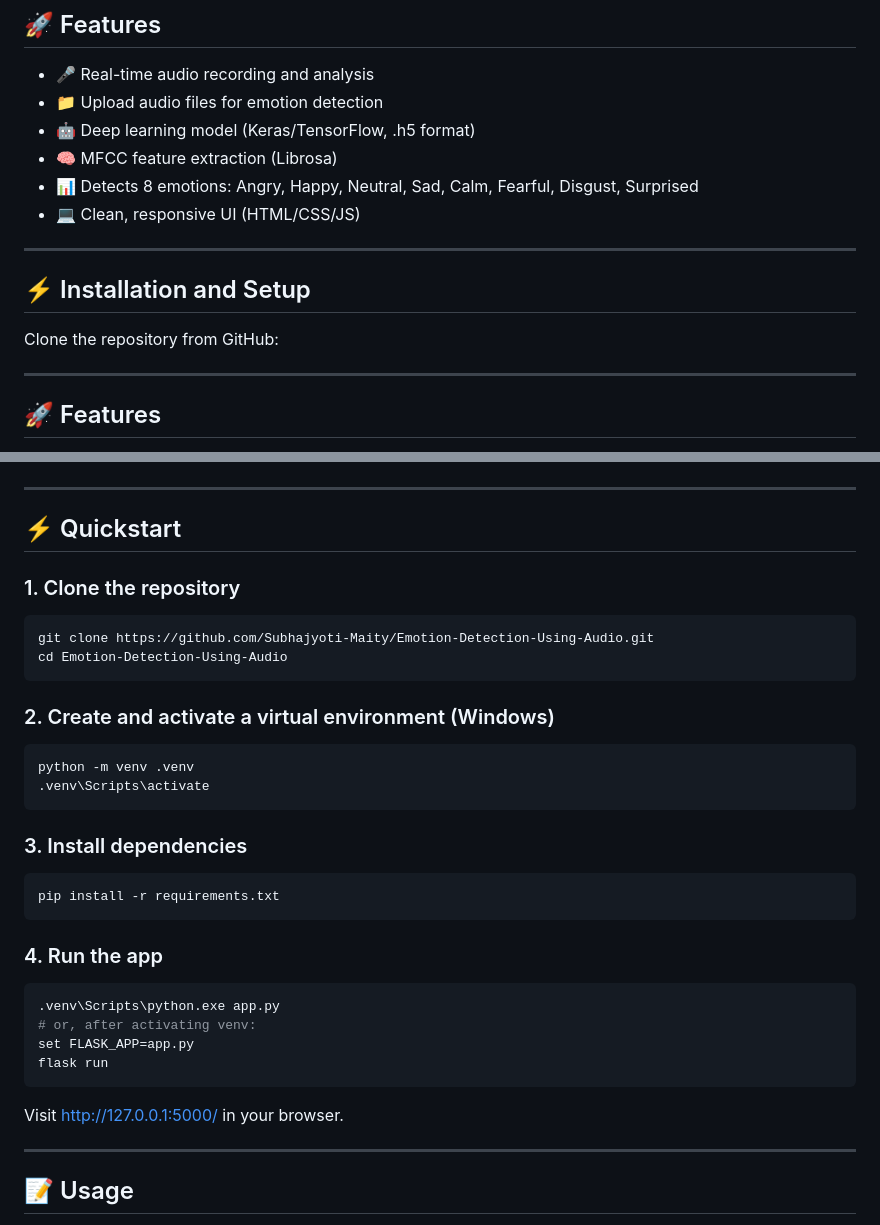
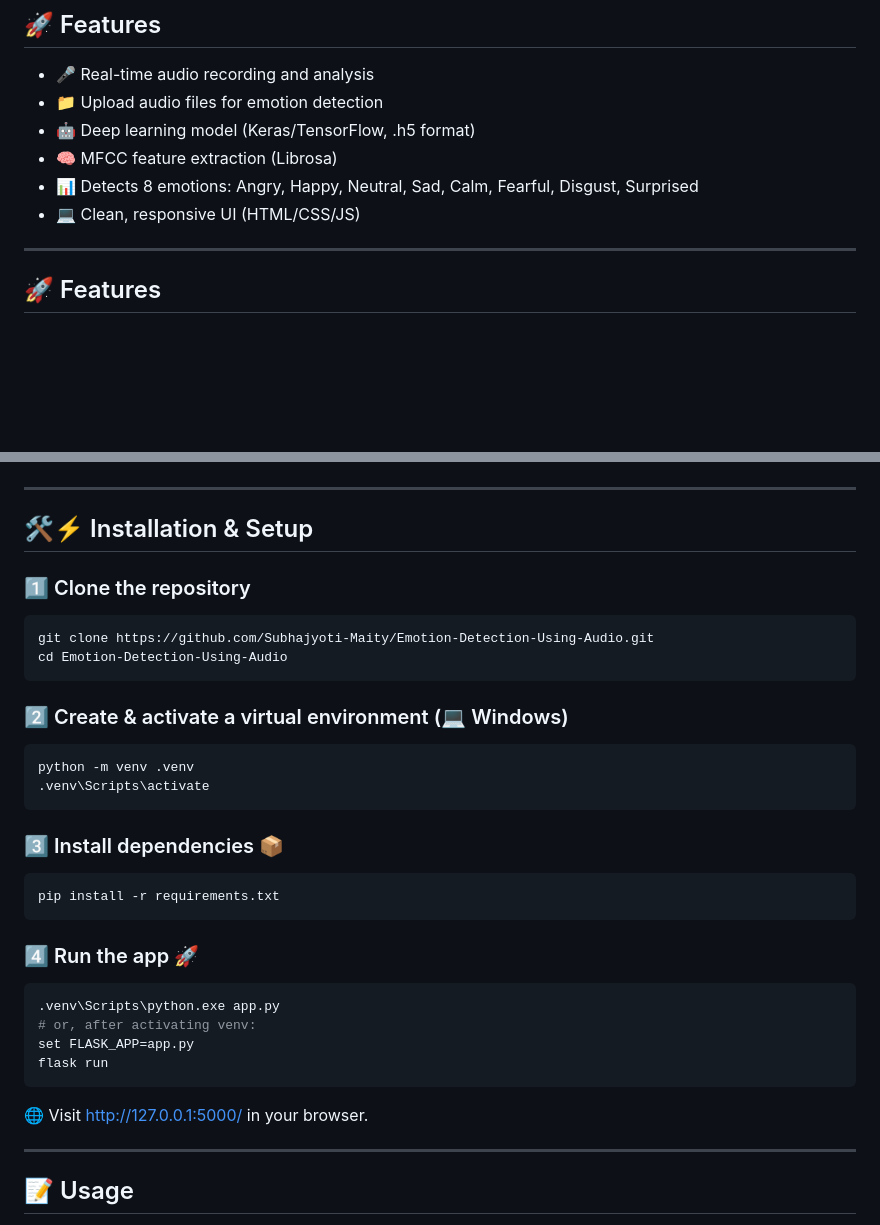
Before and after one commit to Subhajyoti-Maity/Emotion-Detection-Using-Audio, a Markdown page: README.md, 2 parts joined by grey strips. GitHub-like rendering; blank space fills up the shorter version.

Commit message:
docs: update installation section header with new emojis

````diff
--- a/README.md
+++ b/README.md
@@ -15,11 +15,7 @@ Detect emotions from your voice in real time or from uploaded audio files using
 - 📊 Detects 8 emotions: Angry, Happy, Neutral, Sad, Calm, Fearful, Disgust, Surprised
 - 💻 Clean, responsive UI (HTML/CSS/JS)
 
----
 
-## ⚡ Installation and Setup
-
-Clone the repository from GitHub:
 
 ---
 
@@ -76,29 +72,30 @@ Below are demo screenshots of the application in action:
 
 ---
 
-## ⚡ Quickstart
 
-### 1. Clone the repository
+## 🛠️⚡ Installation & Setup
+
+### 1️⃣ Clone the repository
 
 ```bash
 git clone https://github.com/Subhajyoti-Maity/Emotion-Detection-Using-Audio.git
 cd Emotion-Detection-Using-Audio
 ```
 
-### 2. Create and activate a virtual environment (Windows)
+### 2️⃣ Create & activate a virtual environment (💻 Windows)
 
 ```bash
 python -m venv .venv
 .venv\Scripts\activate
 ```
 
-### 3. Install dependencies
+### 3️⃣ Install dependencies 📦
 
 ```bash
 pip install -r requirements.txt
 ```
 
-### 4. Run the app
+### 4️⃣ Run the app 🚀
 
 ```bash
 .venv\Scripts\python.exe app.py
@@ -107,7 +104,7 @@ set FLASK_APP=app.py
 flask run
 ```
 
-Visit [http://127.0.0.1:5000/](http://127.0.0.1:5000/) in your browser.
+🌐 Visit [http://127.0.0.1:5000/](http://127.0.0.1:5000/) in your browser.
 
 ---
 
````
